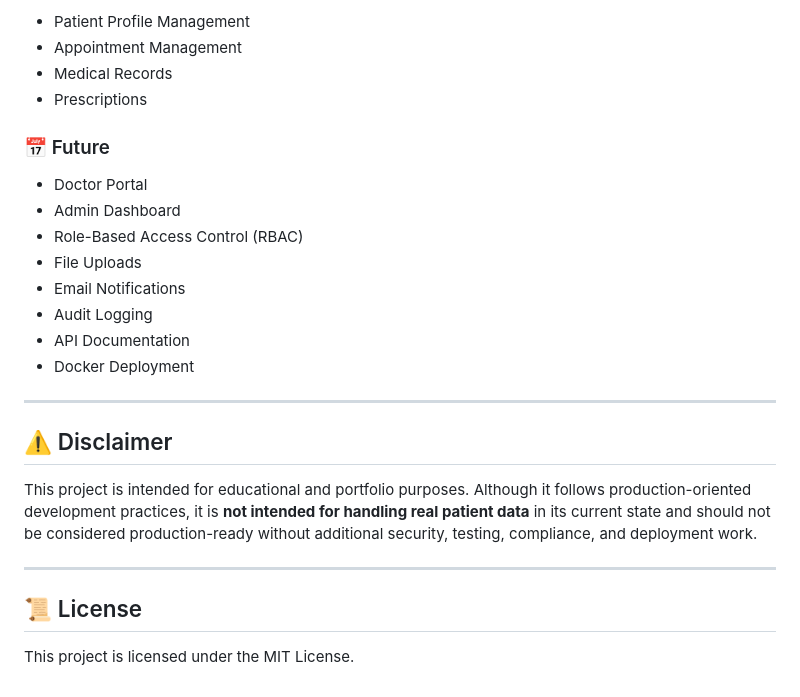
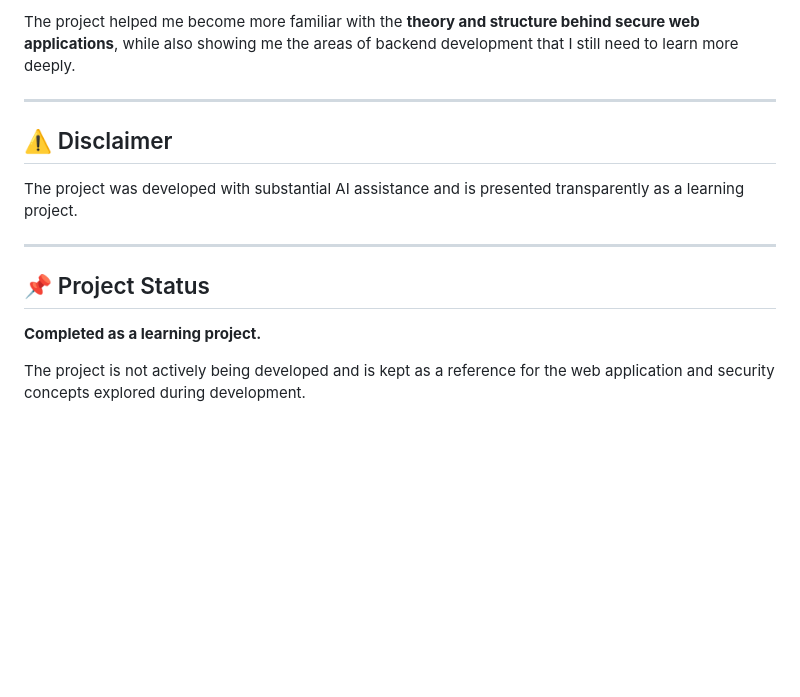
Before and after one commit to M-Faiq-7R/MedVault, a Markdown page: README.md, the part around one of its changes. GitHub-like rendering; blank space fills up the shorter version.

```diff
--- a/README.md
+++ b/README.md
@@ -111,27 +114,15 @@ All security testing is performed **only against this self-owned application in
-* Patient Profile Management
-* Appointment Management
-* Medical Records
-* Prescriptions
-
-### 📅 Future
-
-* Doctor Portal
-* Admin Dashboard
-* Role-Based Access Control (RBAC)
-* File Uploads
-* Email Notifications
-* Audit Logging
-* API Documentation
-* Docker Deployment
+The project helped me become more familiar with the **theory and structure behind secure web applications**, while also showing me the areas of backend development that I still need to learn more deeply.
 
 ---
 
 ## ⚠️ Disclaimer
 
-This project is intended for educational and portfolio purposes. Although it follows production-oriented development practices, it is **not intended for handling real patient data** in its current state and should not be considered production-ready without additional security, testing, compliance, and deployment work.
+The project was developed with substantial AI assistance and is presented transparently as a learning project.
 
 ---
 
-## 📜 License
+## 📌 Project Status
 
-This project is licensed under the MIT License.
+**Completed as a learning project.**
+
+The project is not actively being developed and is kept as a reference for the web application and security concepts explored during development.
```
Also changed, not shown: other parts of README.md (+81 -78 lines).
